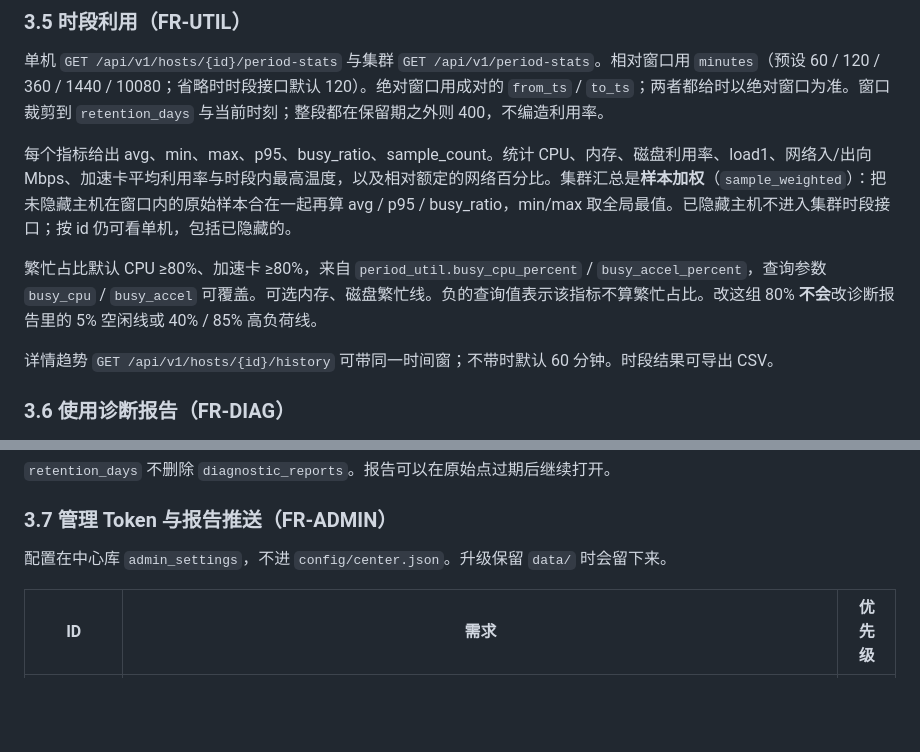
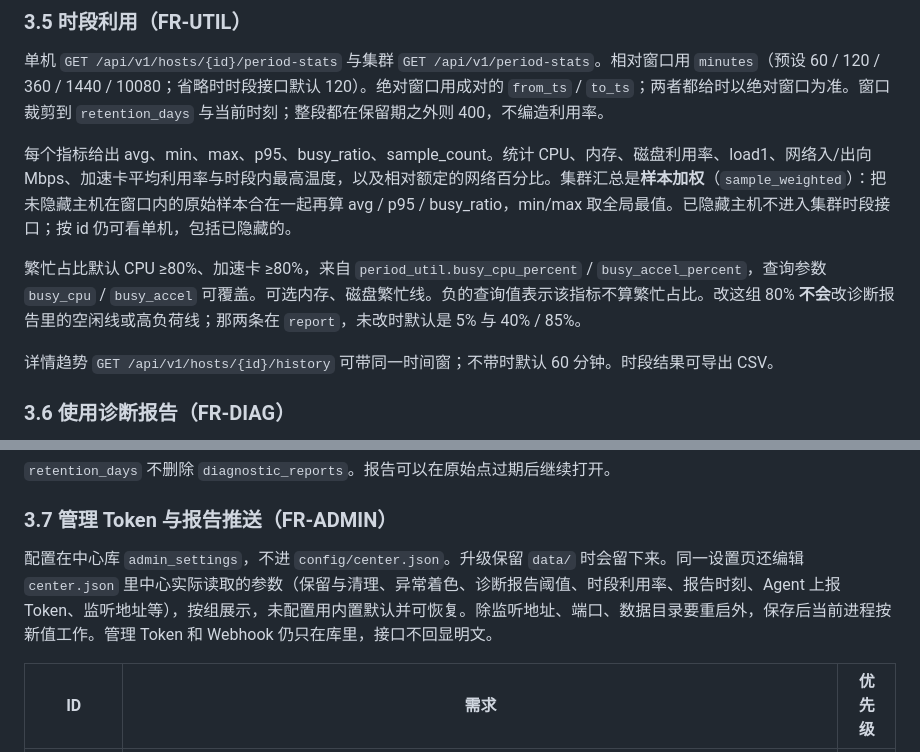
Before and after one commit to lcw918110/monitor, a Markdown page: docs/01-requirements.md, 2 parts joined by grey strips. Drawn GitHub-style; blank space fills up the shorter version.

```diff
--- a/docs/01-requirements.md
+++ b/docs/01-requirements.md
@@ -196,7 +196,7 @@ null 负载不参与比较。这组阈值只驱动实时着色和「今日关注
 
 每个指标给出 avg、min、max、p95、busy_ratio、sample_count。统计 CPU、内存、磁盘利用率、load1、网络入/出向 Mbps、加速卡平均利用率与时段内最高温度，以及相对额定的网络百分比。集群汇总是**样本加权**（`sample_weighted`）：把未隐藏主机在窗口内的原始样本合在一起再算 avg / p95 / busy_ratio，min/max 取全局最值。已隐藏主机不进入集群时段接口；按 id 仍可看单机，包括已隐藏的。
 
-繁忙占比默认 CPU ≥80%、加速卡 ≥80%，来自 `period_util.busy_cpu_percent` / `busy_accel_percent`，查询参数 `busy_cpu` / `busy_accel` 可覆盖。可选内存、磁盘繁忙线。负的查询值表示该指标不算繁忙占比。改这组 80% **不会**改诊断报告里的 5% 空闲线或 40% / 85% 高负荷线。
+繁忙占比默认 CPU ≥80%、加速卡 ≥80%，来自 `period_util.busy_cpu_percent` / `busy_accel_percent`，查询参数 `busy_cpu` / `busy_accel` 可覆盖。可选内存、磁盘繁忙线。负的查询值表示该指标不算繁忙占比。改这组 80% **不会**改诊断报告里的空闲线或高负荷线；那两条在 `report`，未改时默认是 5% 与 40% / 85%。
 
 详情趋势 `GET /api/v1/hosts/{id}/history` 可带同一时间窗；不带时默认 60 分钟。时段结果可导出 CSV。
 
@@ -247,7 +247,7 @@ CPU、内存、磁盘、加速卡利用率只接受 0～100%（含两端）。
 
 ### 3.7 管理 Token 与报告推送（FR-ADMIN）
 
-配置在中心库 `admin_settings`，不进 `config/center.json`。升级保留 `data/` 时会留下来。
+配置在中心库 `admin_settings`，不进 `config/center.json`。升级保留 `data/` 时会留下来。同一设置页还编辑 `center.json` 里中心实际读取的参数（保留与清理、异常着色、诊断报告阈值、时段利用率、报告时刻、Agent 上报 Token、监听地址等），按组展示，未配置用内置默认并可恢复。除监听地址、端口、数据目录要重启外，保存后当前进程按新值工作。管理 Token 和 Webhook 仍只在库里，接口不回显明文。
 
 | ID | 需求 | 优先级 |
 | --- | --- | --- |
```
Also changed, not shown: other parts of docs/01-requirements.md (+6 -7 lines).
